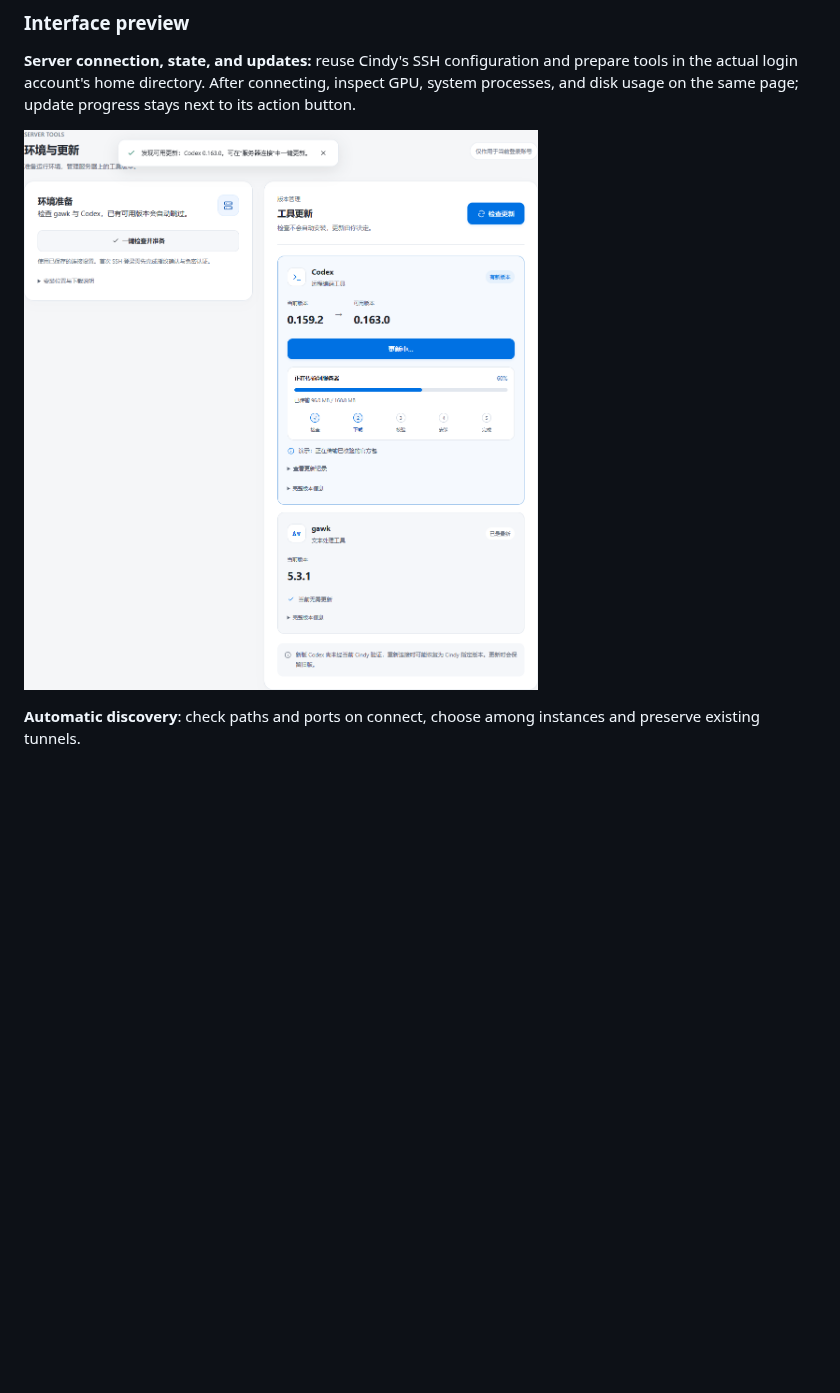
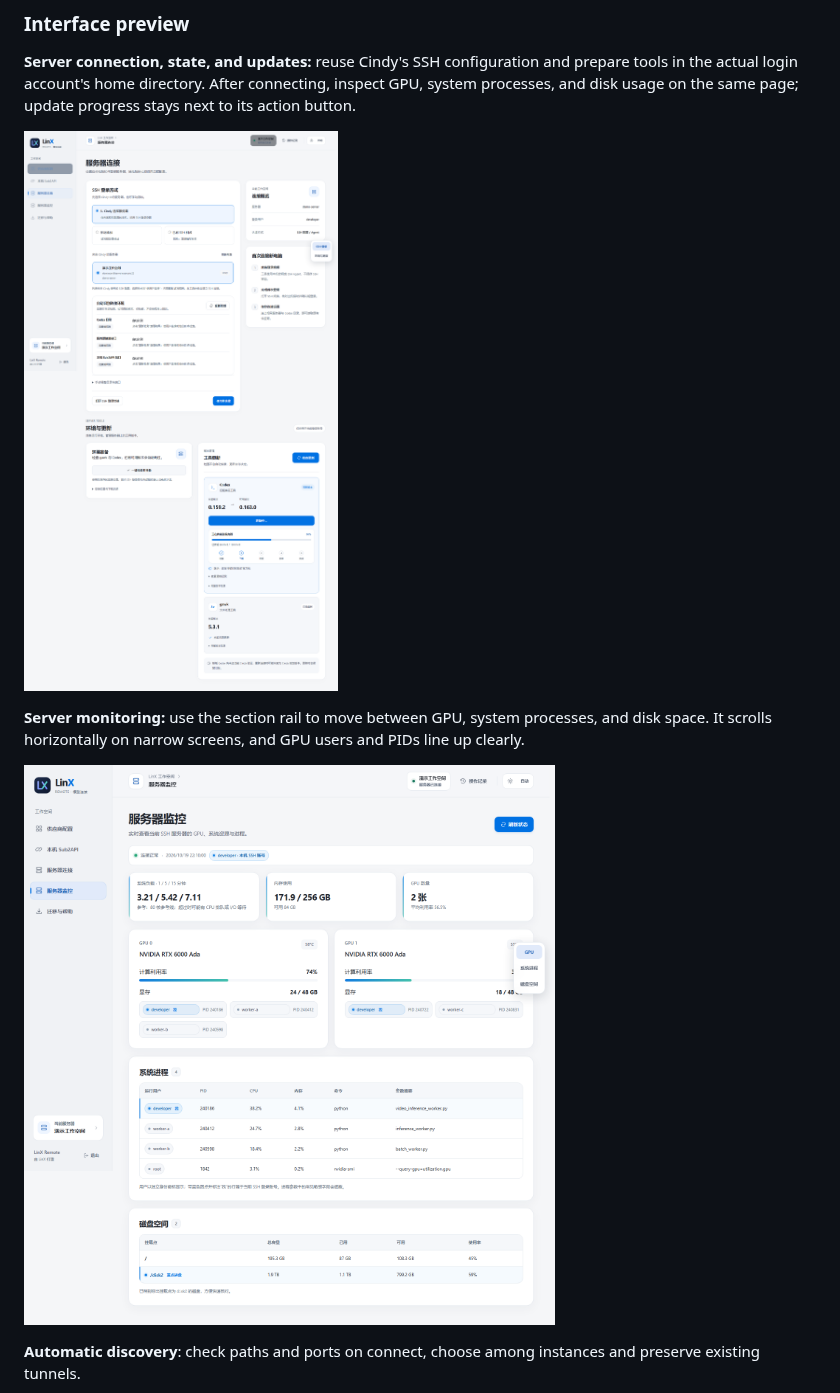
Before and after one commit to LinX-Wang/linx-remote-manager, a Markdown page: README.en.md, the part around the change. GitHub-like rendering; pictures changed too: docs/assets/connection-updates.png, docs/assets/server-monitor.png (added); blank space fills up the shorter version.

Commit message:
Refresh screenshots for current monitoring UI

```diff
--- a/README.en.md
+++ b/README.en.md
@@ -59,6 +59,10 @@ This is **an independent third-party project by LinX**, not an official Cindy or
 **Server connection, state, and updates:** reuse Cindy's SSH configuration and prepare tools in the actual login account's home directory. After connecting, inspect GPU, system processes, and disk usage on the same page; update progress stays next to its action button.
 
 ![Server tools and inline update progress](docs/assets/connection-updates.png)
+
+**Server monitoring:** use the section rail to move between GPU, system processes, and disk space. It scrolls horizontally on narrow screens, and GPU users and PIDs line up clearly.
+
+![Server monitoring and section navigation](docs/assets/server-monitor.png)
 
 **Automatic discovery**: check paths and ports on connect, choose among instances and preserve existing tunnels.
 
```
Also changed, not shown: README.md (+4 -0 lines), docs/assets/mobile.png, docs/assets/model-selection.png, docs/assets/overview-dark.png, docs/assets/overview-light.png, 2 other files.
